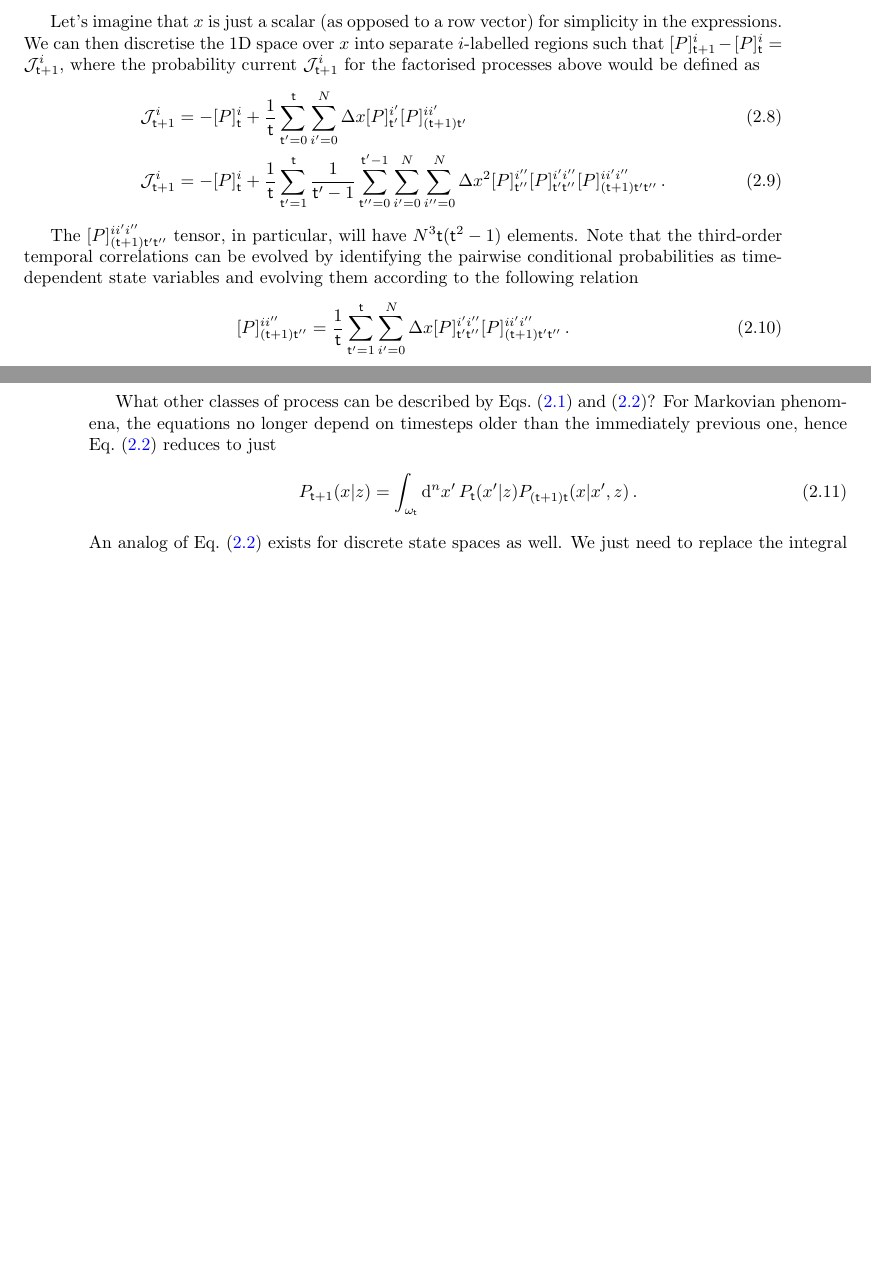
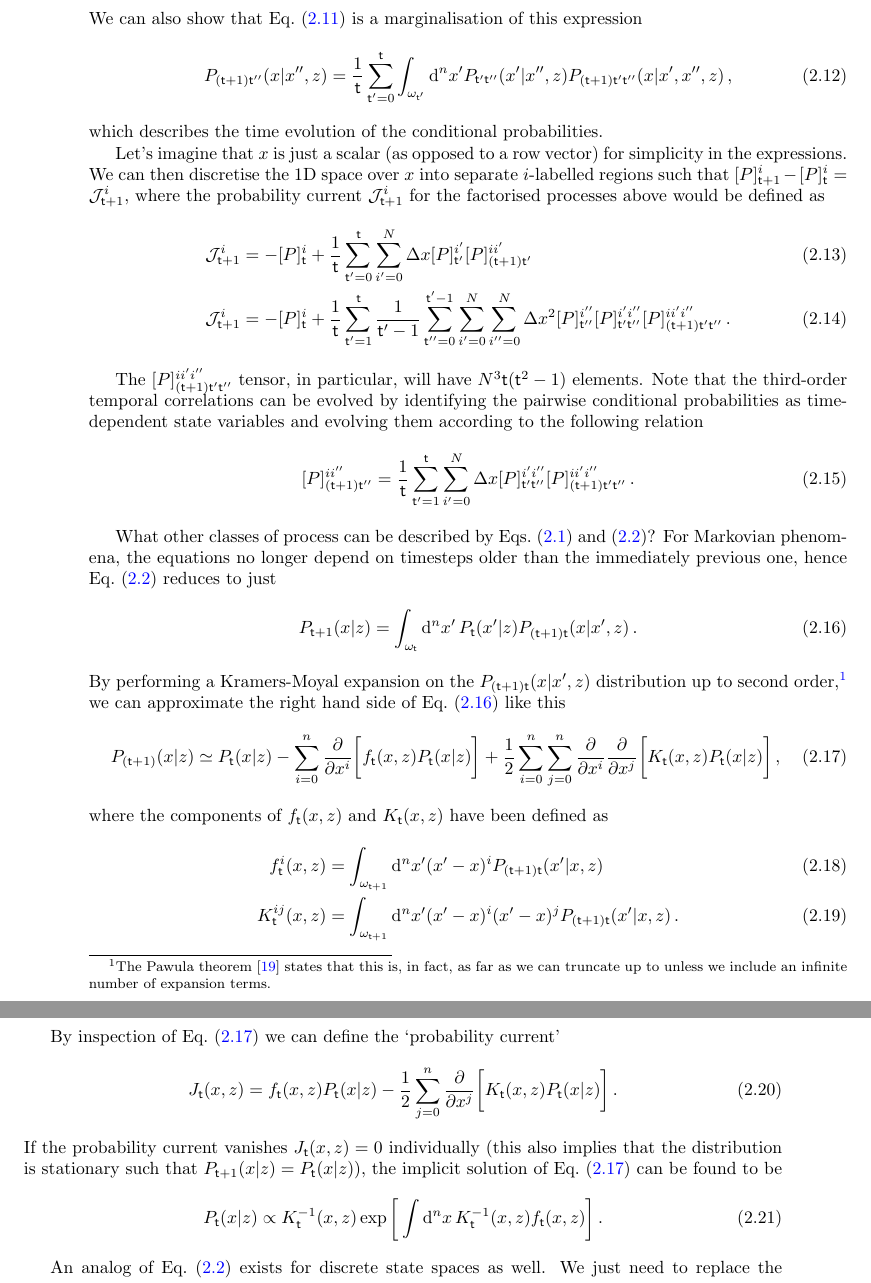
Before and after one commit to umbralcalc/worlds-of-observation, a LaTeX thesis (book.tex, which reads numerical_time_evolution_of_probabilities/chapter.tex): two parts of pages 25 and 26 of 70 before the commit and two parts of pages 26 and 27 of 72 after it, joined at a grey line, cut at the place of the change, the shorter picture padded with empty space. Compiled offline with pdfLaTeX.

Commit message:
added more to the numerical probabilities notes

```diff
--- a/numerical_time_evolution_of_probabilities/chapter.tex
+++ b/numerical_time_evolution_of_probabilities/chapter.tex
@@ -63,5 +83,12 @@ P_{({\sf t}+1){\sf t}}(x\vert X',z) &= \frac{1}{{\sf t}}\sum_{{\sf t}'=0}^{{\sf
 \end{align}
 %%
+We can also show that Eq.~(\ref{eq:third-order-correl}) is a marginalisation of this expression
+%%
+\begin{align}
+P_{({\sf t}+1){\sf t}''}(x\vert x'', z) &= \frac{1}{{\sf t}}\sum_{{\sf t}'=0}^{{\sf t}}\int_{\omega_{{\sf t}'}}{\rm d}^nx'P_{{\sf t}'{\sf t}''}(x'\vert x'',z)P_{({\sf t}+1){\sf t}'{\sf t}''}(x\vert x',x'',z) \,,
+\end{align}
+%%
+which describes the time evolution of the conditional probabilities.
 
 Let's imagine that $x$ is just a scalar (as opposed to a row vector) for simplicity in the expressions. We can then discretise the 1D space over $x$ into separate $i$-labelled regions such that $[P]^i_{{\sf t}+1} - [P]^i_{{\sf t}} = {\cal J}^i_{{\sf t}+1}$, where the probability current ${\cal J}^i_{{\sf t}+1}$ for the factorised processes above would be defined as
 %%
@@ -84,6 +111,33 @@ What other classes of process can be described by Eqs.~(\ref{eq:master-x-cont})
 P_{{\sf t}+1}(x\vert z) &= \int_{\omega_{\sf t}}{\rm d}^nx' \, P_{\sf t}(x'\vert z) P_{({\sf t}+1){\sf t}}(x\vert x',z) \label{eq:master-x-cont-markov} \,.
 \end{align}
 %%
+By performing a Kramers-Moyal expansion on the $P_{({\sf t}+1){\sf t}}(x\vert x',z)$ distribution up to second order,\footnote{The Pawula theorem~\cite{pawula1967generalizations} states that this is, in fact, as far as we can truncate up to unless we include an infinite number of expansion terms.} we can approximate the right hand side of Eq.~(\ref{eq:master-x-cont-markov}) like this
+%%
+\begin{align}
+P_{({\sf t}+1)}(x\vert z) &\simeq P_{{\sf t}}(x\vert z) - \sum_{i=0}^n\frac{\partial}{\partial x^i}\bigg[ f_{{\sf t}}(x,z)P_{{\sf t}}(x\vert z)\bigg] + \frac{1}{2}\sum_{i=0}^n\sum_{j=0}^n\frac{\partial}{\partial x^i}\frac{\partial}{\partial x^j}\bigg[ K_{{\sf t}}(x,z)P_{{\sf t}}(x\vert z)\bigg] \label{eq:kramers-moyal} \,,
+\end{align}
+%%
+where the components of $f_{{\sf t}}(x,z)$ and $K_{{\sf t}}(x,z)$ have been defined as
+%%
+\begin{align}
+f^i_{{\sf t}}(x,z) &= \int_{\omega_{{\sf t}+1}} {\rm d}^nx' (x'-x)^iP_{({\sf t}+1){\sf t}}(x'\vert x,z) \\
+K^{ij}_{{\sf t}}(x,z) &= \int_{\omega_{{\sf t}+1}} {\rm d}^nx' (x'-x)^i(x'-x)^jP_{({\sf t}+1){\sf t}}(x'\vert x,z)\,.
+\end{align}
+%%
+
+By inspection of Eq.~(\ref{eq:kramers-moyal}) we can define the `probability current'
+%%
+\begin{align}
+J_{{\sf t}}(x,z) &= f_{{\sf t}}(x,z)P_{{\sf t}}(x\vert z) - \frac{1}{2}\sum_{j=0}^{n}\frac{\partial}{\partial x^j}\bigg[ K_{{\sf t}}(x,z)P_{{\sf t}}(x\vert z)\bigg] \,.
+\end{align}
+%%
+If the probability current vanishes $J_{{\sf t}}(x,z)=0$ individually (this also implies that the distribution is stationary such that $P_{{\sf t}+1}(x\vert z)=P_{{\sf t}}(x\vert z)$), the implicit solution of Eq.~(\ref{eq:kramers-moyal}) can be found to be
+%%
+\begin{align}
+P_{{\sf t}}(x\vert z) \propto K_{{\sf t}}^{-1}(x,z)\exp \bigg[ \int {\rm d}^nx\, K^{-1}_{{\sf t}}(x,z)f_{{\sf t}}(x,z)\bigg] \,.
+\end{align}
+%%
+
 An analog of Eq.~(\ref{eq:master-x-cont-latest-row}) exists for discrete state spaces as well. We just need to replace the integral with a sum and the schematic would look something like this
 %%
 \begin{align}
```
Also changed, not shown: book.bib (+11 -0 lines), optimising_interactions_with_any_system/chapter.tex (+1 -1 lines), book.pdf, numerical_time_evolution_of_probabilities/chapter.tex (25 more changed lines).
